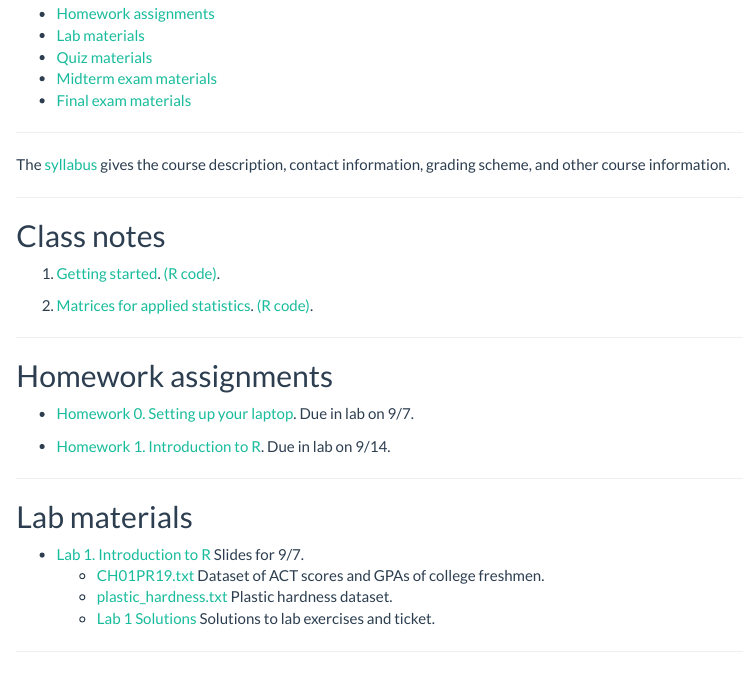
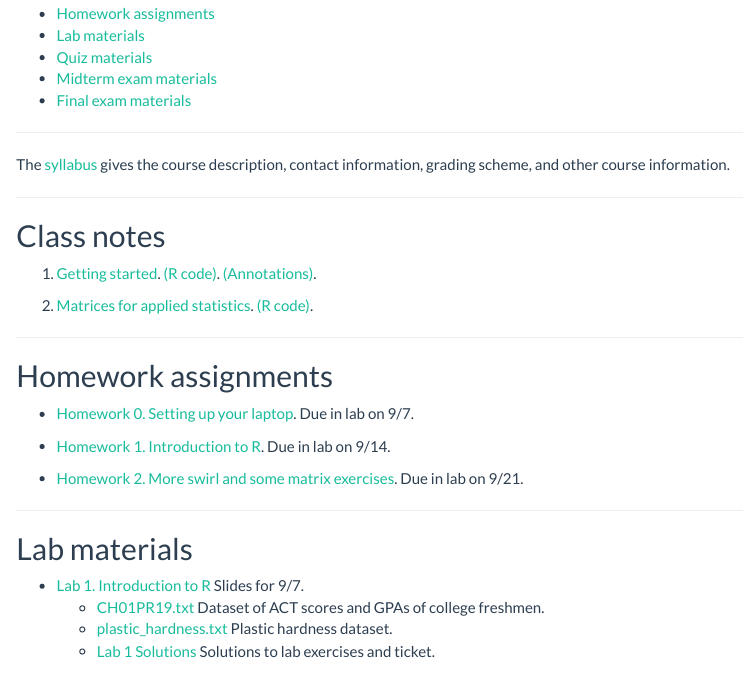
Before and after one commit to ionides/401f18, an R Markdown document (index.Rmd): the page in a window 1100 px wide, from 160 px down. The pictures show the output file index.html that the author committed with the source, opened offline.

Commit message:
hw2 posted

```diff
--- a/index.Rmd
+++ b/index.Rmd
@@ -17,7 +17,9 @@ The [syllabus](syllabus.html) gives the course description, contact information,
 
 ## Class notes
 
-1. [Getting started](01/notes01.pdf). [(R code)](01/notes01.R).
+1. [Getting started](01/notes01.pdf).
+[(R code)](01/notes01.R).
+[(Annotations)](01/notes01annotated.pdf).
 
 2. [Matrices for applied statistics](02/notes02.pdf). [(R code)](02/notes02.R).
 
@@ -53,4 +55,6 @@ Due in lab on 9/14.
 [Solutions, as a text file of R commands](hw/hw01/sol_hw01.R).
 -->
 
+* [Homework 2. More swirl and some matrix exercises](hw/hw02/hw02.html).
+Due in lab on 9/21.
 <!--
```
Also changed, not shown: hw/hw02/hw02.Rmd (+3 -1 lines), hw/hw02/hw02.html, index.html, index.Rmd (5 more changed lines), 1 other file.
